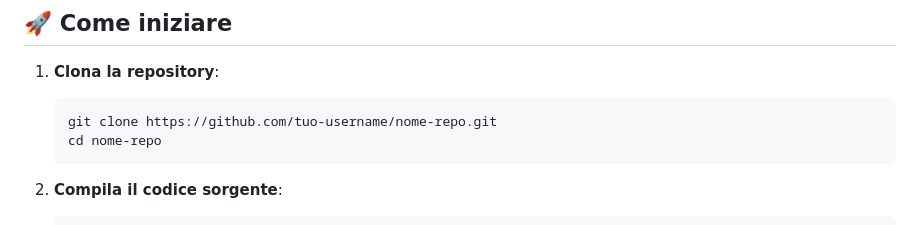
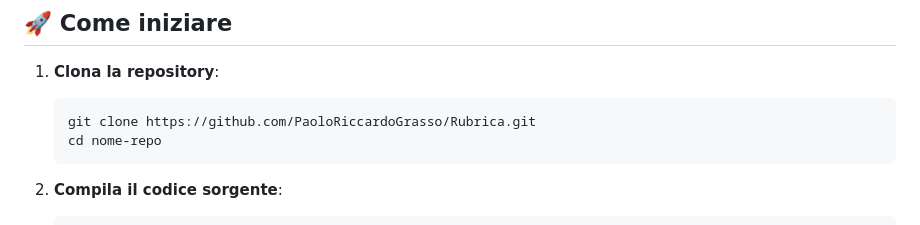
Before and after one commit to PaoloRiccardoGrasso/Rubrica, a Markdown page: README.md, the part around the change. Rendered like a GitHub page.

Commit message:
Aggiornamento readme
Modifica link non funzionante

````diff
--- a/README.md
+++ b/README.md
@@ -33,7 +33,7 @@
 
 1. **Clona la repository**:
    ```bash
-   git clone https://github.com/tuo-username/nome-repo.git
+   git clone https://github.com/PaoloRiccardoGrasso/Rubrica.git
    cd nome-repo
    ```
 
````
